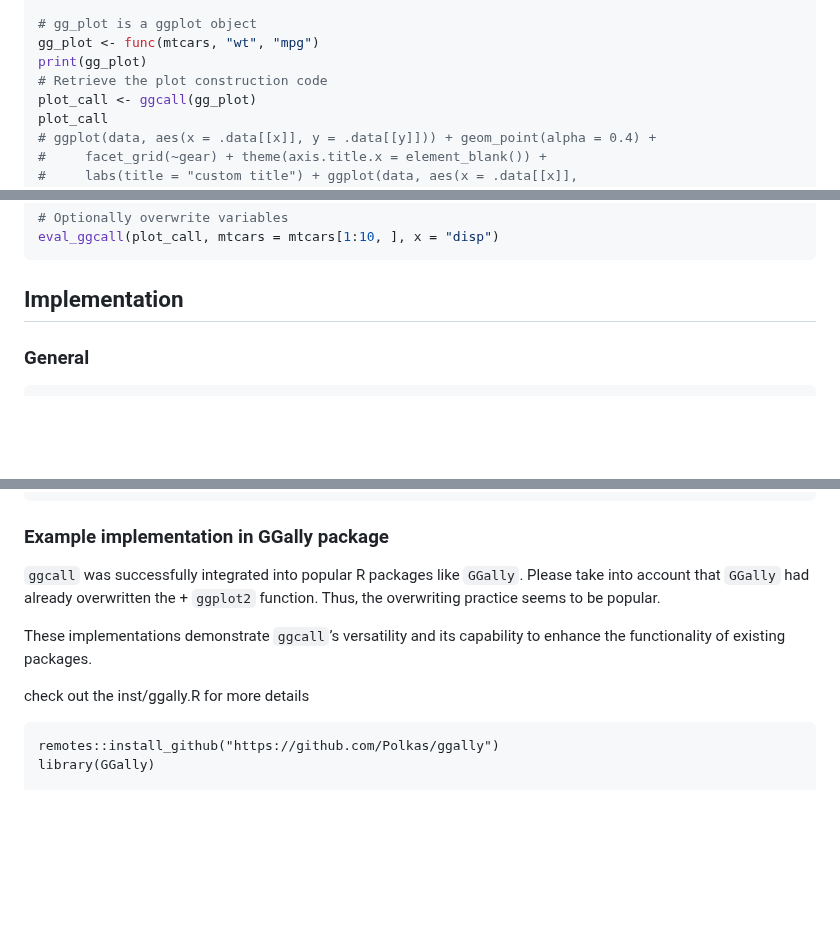
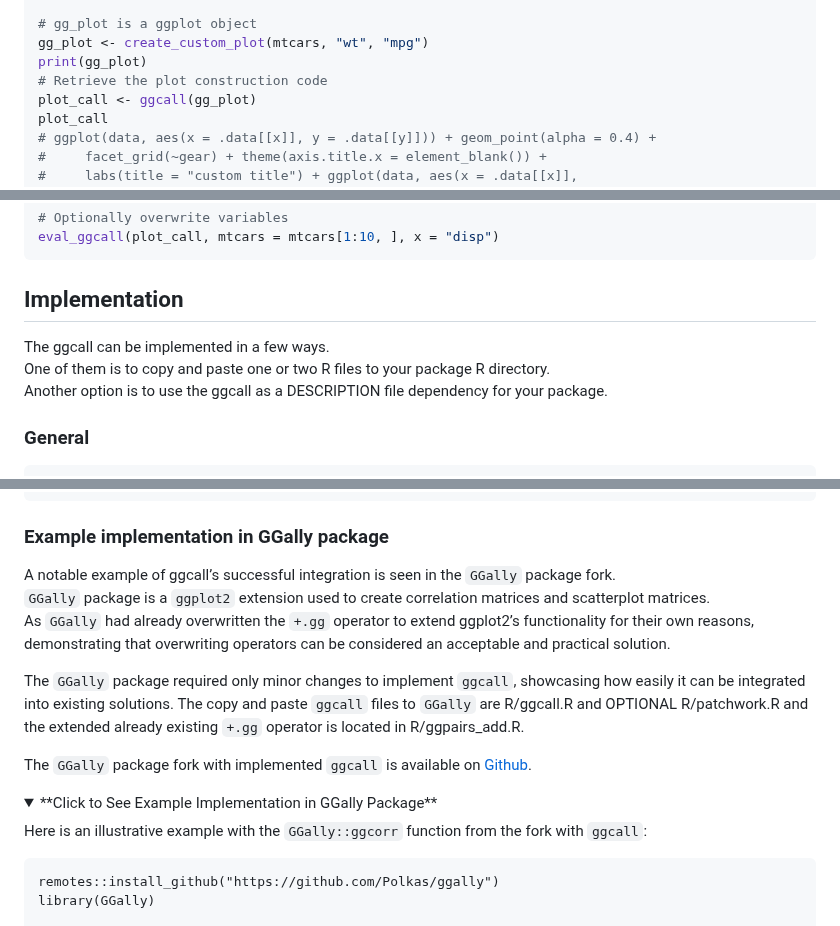
Before and after one commit to Polkas/ggcall, a Markdown page: README.md, 3 parts joined by grey strips. GitHub-like rendering; folded sections open; blank space fills up the shorter version.

````diff
--- a/README.md
+++ b/README.md
@@ -54,7 +102,7 @@ func <- function(data, x, y, bool = TRUE) {
 }
 
 # gg_plot is a ggplot object
-gg_plot <- func(mtcars, "wt", "mpg")
+gg_plot <- create_custom_plot(mtcars, "wt", "mpg")
 print(gg_plot)
 # Retrieve the plot construction code
 plot_call <- ggcall(gg_plot)
@@ -102,4 +152,8 @@ eval_ggcall(plot_call, mtcars = mtcars[1:10, ], x = "disp")
 ## Implementation
+
+The ggcall can be implemented in a few ways.
+One of them is to copy and paste one or two R files to your package R directory.
+Another option is to use the ggcall as a DESCRIPTION file dependency for your package.
 
 ### General
 
@@ -138,11 +192,19 @@ eval_ggcall(plot_call, mtcars = mtcars[1:10, ], x = "disp")
 
 ### Example implementation in GGally package
 
-`ggcall` was successfully integrated into popular R packages like `GGally`. Please take into account that `GGally` had already overwritten the + `ggplot2` function. Thus, the overwriting practice seems to be popular.
+A notable example of ggcall’s successful integration is seen in the `GGally` package fork.
+`GGally` package is a `ggplot2` extension used to create correlation matrices and scatterplot matrices.
+As `GGally` had already overwritten the `+.gg` operator to extend ggplot2’s functionality for their own reasons, demonstrating that overwriting operators can be considered an acceptable and practical solution.
 
-These implementations demonstrate `ggcall`’s versatility and its capability to enhance the functionality of existing packages.
+The `GGally` package required only minor changes to implement `ggcall`, showcasing how easily it can be integrated into existing solutions.   The copy and paste `ggcall` files to `GGally` are R/ggcall.R and OPTIONAL R/patchwork.R and the extended
+already existing `+.gg` operator is located in R/ggpairs_add.R.
 
-check out the inst/ggally.R for more details
+The `GGally` package fork with implemented `ggcall` is available on [Github](https://github.com/Polkas/ggally).
+
+<details>
+<summary>**Click to See Example Implementation in GGally Package**</summary>
+
+Here is an illustrative example with the `GGally::ggcorr` function from the fork with `ggcall`:
 
 ```
 remotes::install_github("https://github.com/Polkas/ggally")
````
Also changed, not shown: other parts of README.md (+55 -4 lines).
